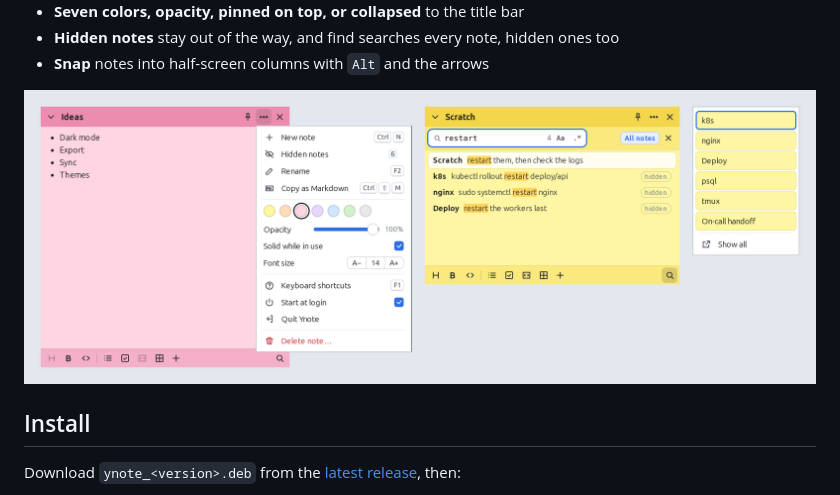
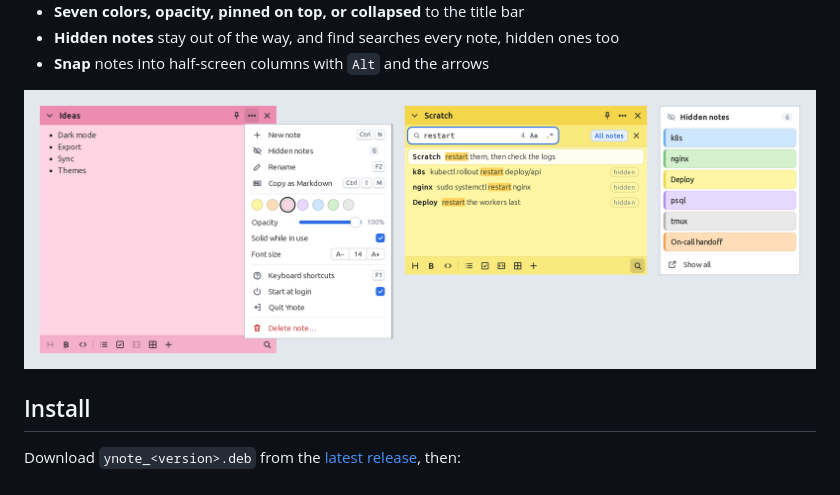
Before and after one commit to vacu9708/ynote, a Markdown page: README.md, the part around the change. Rendered like a GitHub page; pictures changed too: assets/ynote-hidden.png.

```diff
--- a/README.md
+++ b/README.md
@@ -15,7 +15,7 @@ Engineer-friendly sticky notes for Linux desktops.
   hidden ones too
 - **Snap** notes into half-screen columns with `Alt` and the arrows
 
-![Left: a pink note with its menu open, showing new note, hidden notes, colors, opacity, font size, and the keyboard shortcuts. Middle: a note finding restart in all notes, listing matches in hidden notes. Right: the hidden notes, each on its color](assets/ynote-hidden.png)
+![Left: a pink note with its menu open, showing new note, hidden notes, colors, opacity, font size, and the keyboard shortcuts. Middle: a note finding restart in all notes, listing matches in hidden notes. Right: the hidden notes, each a card of its note's colors](assets/ynote-hidden.png)
 
 ## Install
 
```
Also changed, not shown: ARCHITECTURE.md (+2 -1 lines), 6 other files.
